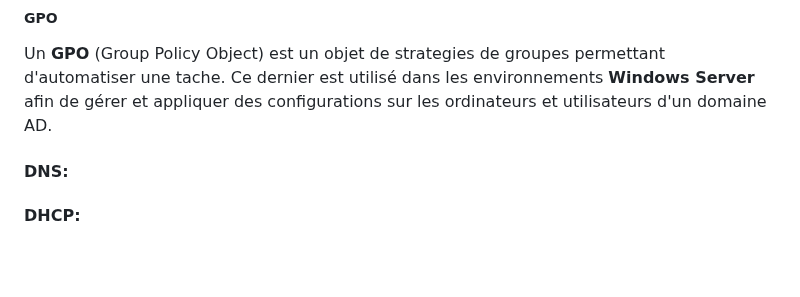
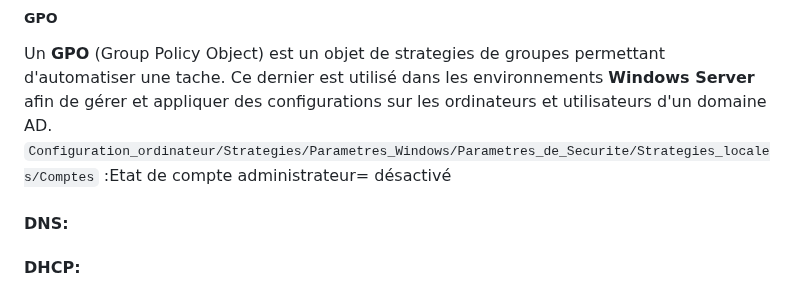
Before and after one commit to pburgniard/Projet-ISR, a Markdown page: ficheTechnique.md, the part around the change. Rendered like a GitHub page; blank space fills up the shorter version.

```diff
--- a/ficheTechnique.md
+++ b/ficheTechnique.md
@@ -106,6 +106,8 @@ Voici la liste des VMs nécessaires au bon fonctionnement du projet (possible d'
 
 Un **GPO** (Group Policy Object) est un objet de strategies de groupes permettant d'automatiser une tache.
 Ce dernier est utilisé dans les environnements **Windows Server** afin de gérer et appliquer des configurations sur les ordinateurs et utilisateurs d'un domaine AD.
+`Configuration_ordinateur/Strategies/Parametres_Windows/Parametres_de_Securite/Strategies_locales/Comptes`
+:Etat de compte administrateur= désactivé
 #### DNS:
 
 #### DHCP:
```
